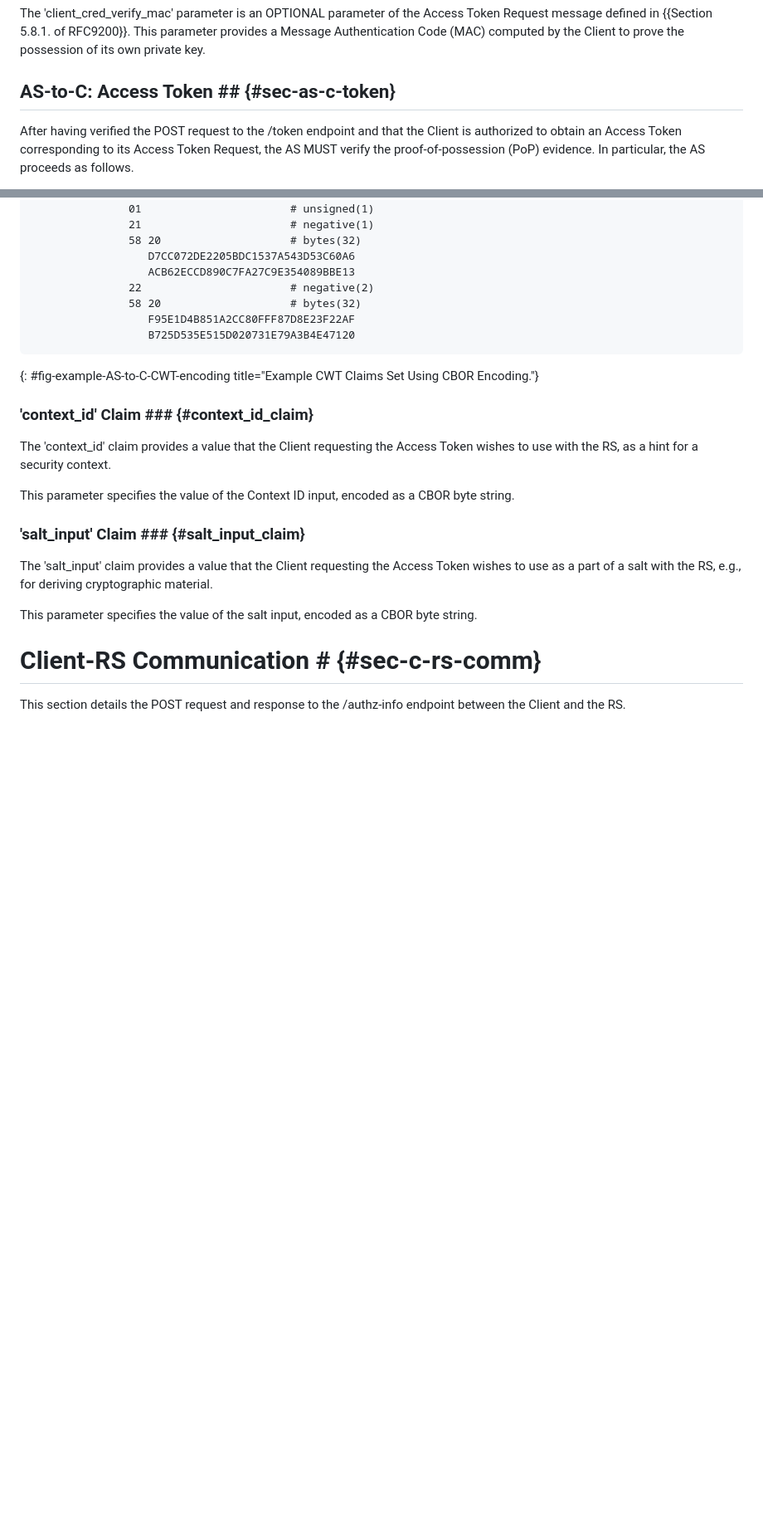
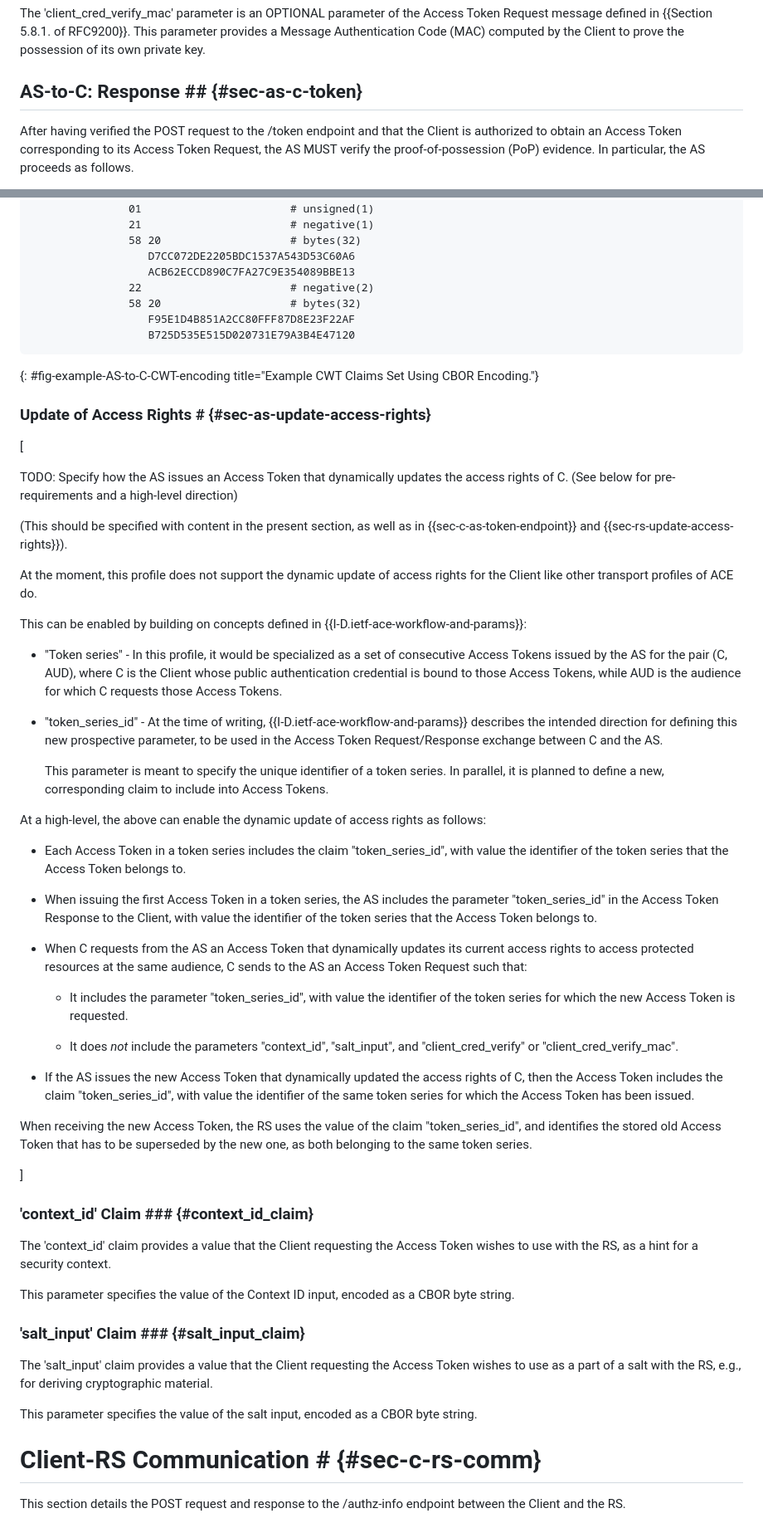
Before and after one commit to ace-wg/ace-group-oscore-profile, a Markdown page: draft-ietf-ace-group-oscore-profile.md, 2 parts joined by grey strips. Shown at 83% size. Drawn GitHub-style; blank space fills up the shorter version.

Commit message:
Placeholders and early direction for dynamic update of access rights

```diff
--- a/draft-ietf-ace-group-oscore-profile.md
+++ b/draft-ietf-ace-group-oscore-profile.md
@@ -484,7 +492,7 @@ The 'client_cred_verify' parameter is an OPTIONAL parameter of the Access Token
 
 The 'client_cred_verify_mac' parameter is an OPTIONAL parameter of the Access Token Request message defined in {{Section 5.8.1. of RFC9200}}. This parameter provides a Message Authentication Code (MAC) computed by the Client to prove the possession of its own private key.
 
-## AS-to-C: Access Token ## {#sec-as-c-token}
+## AS-to-C: Response ## {#sec-as-c-token}
 
 After having verified the POST request to the /token endpoint and that the Client is authorized to obtain an Access Token corresponding to its Access Token Request, the AS MUST verify the proof-of-possession (PoP) evidence. In particular, the AS proceeds as follows.
 
@@ -620,6 +628,43 @@ A7                                      # map(7)
 ~~~~~~~~~~~
 {: #fig-example-AS-to-C-CWT-encoding title="Example CWT Claims Set Using CBOR Encoding."}
 
+
+### Update of Access Rights # {#sec-as-update-access-rights}
+
+\[
+
+TODO: Specify how the AS issues an Access Token that dynamically updates the access rights of C. (See below for pre-requirements and a high-level direction)
+
+(This should be specified with content in the present section, as well as in {{sec-c-as-token-endpoint}} and {{sec-rs-update-access-rights}}).
+
+At the moment, this profile does not support the dynamic update of access rights for the Client like other transport profiles of ACE do.
+
+This can be enabled by building on concepts defined in {{I-D.ietf-ace-workflow-and-params}}:
+
+* "Token series" - In this profile, it would be specialized as a set of consecutive Access Tokens issued by the AS for the pair (C, AUD), where C is the Client whose public authentication credential is bound to those Access Tokens, while AUD is the audience for which C requests those Access Tokens.
+
+* "token_series_id" - At the time of writing, {{I-D.ietf-ace-workflow-and-params}} describes the intended direction for defining this new prospective parameter, to be used in the Access Token Request/Response exchange between C and the AS.
+
+  This parameter is meant to specify the unique identifier of a token series. In parallel, it is planned to define a new, corresponding claim to include into Access Tokens.
+
+At a high-level, the above can enable the dynamic update of access rights as follows:
+
+* Each Access Token in a token series includes the claim "token_series_id", with value the identifier of the token series that the Access Token belongs to.
+
+* When issuing the first Access Token in a token series, the AS includes the parameter "token_series_id" in the Access Token Response to the Client, with value the identifier of the token series that the Access Token belongs to.
+
+* When C requests from the AS an Access Token that dynamically updates its current access rights to access protected resources at the same audience, C sends to the AS an Access Token Request such that:
+
+  - It includes the parameter "token_series_id", with value the identifier of the token series for which the new Access Token is requested.
+
+  - It does _not_ include the parameters "context_id", "salt_input", and "client_cred_verify" or "client_cred_verify_mac".
+
+* If the AS issues the new Access Token that dynamically updated the access rights of C, then the Access Token includes the claim "token_series_id", with value the identifier of the same token series for which the Access Token has been issued.
+
+When receiving the new Access Token, the RS uses the value of the claim "token_series_id", and identifies the stored old Access Token that has to be superseded by the new one, as both belonging to the same token series.
+
+\]
+
 ### 'context_id' Claim ### {#context_id_claim}
 
 The 'context_id' claim provides a value that the Client requesting the Access Token wishes to use with the RS, as a hint for a security context.
```
Also changed, not shown: other parts of draft-ietf-ace-group-oscore-profile.md (+18 -0 lines).
